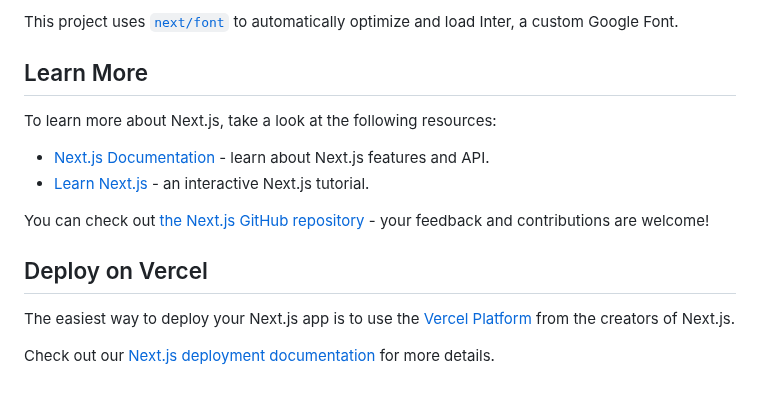
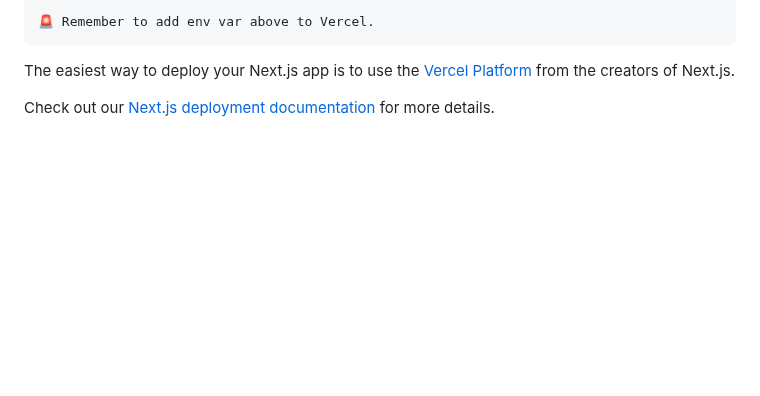
Before and after one commit to sawaYch/myaPoll, a Markdown page: README.md, the part around one of its changes. Rendered like a GitHub page; blank space fills up the shorter version.

````diff
--- a/README.md
+++ b/README.md
@@ -20,16 +54,7 @@ You can start editing the page by modifying `app/page.tsx`. The page auto-update
 
-This project uses [`next/font`](https://nextjs.org/docs/basic-features/font-optimization) to automatically optimize and load Inter, a custom Google Font.
-
-## Learn More
-
-To learn more about Next.js, take a look at the following resources:
-
-- [Next.js Documentation](https://nextjs.org/docs) - learn about Next.js features and API.
-- [Learn Next.js](https://nextjs.org/learn) - an interactive Next.js tutorial.
-
-You can check out [the Next.js GitHub repository](https://github.com/vercel/next.js/) - your feedback and contributions are welcome!
-
-## Deploy on Vercel
+```txt
+🚨 Remember to add env var above to Vercel.
+```
 
 The easiest way to deploy your Next.js app is to use the [Vercel Platform](https://vercel.com/new?utm_medium=default-template&filter=next.js&utm_source=create-next-app&utm_campaign=create-next-app-readme) from the creators of Next.js.
 
````
Also changed, not shown: other parts of README.md (+40 -6 lines), docs/preview.png (added), 14 other files.
